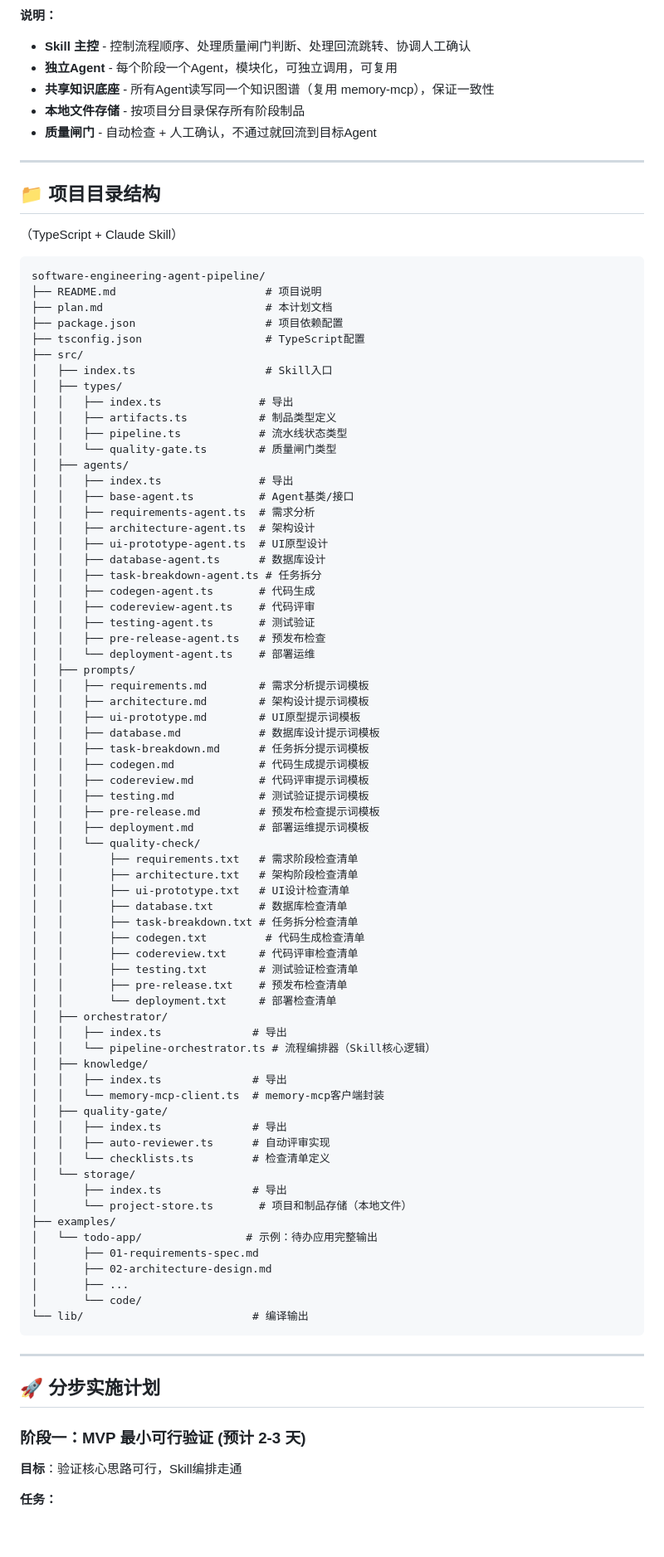
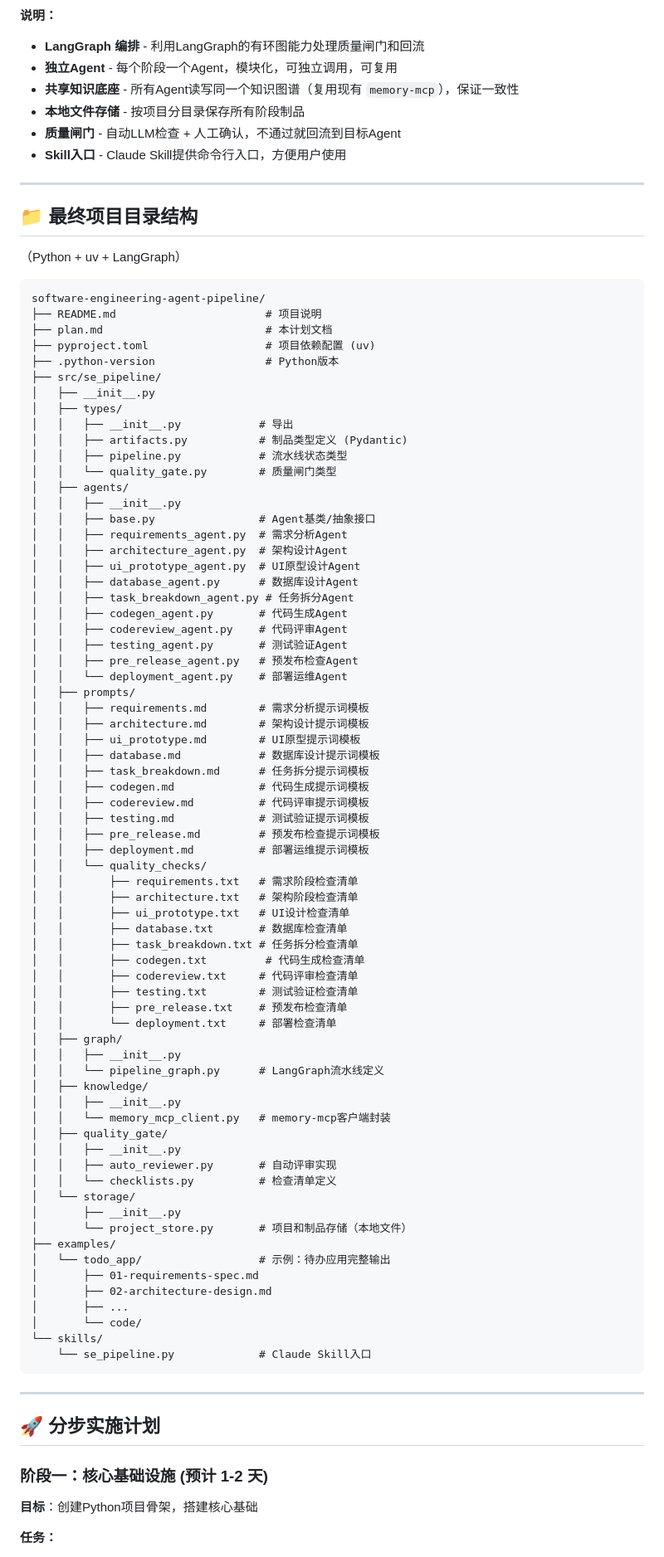
Before and after one commit to liyunfei20160226/learn-ai, a Markdown page: software-engineering-agent-pipeline/plan.md, the part around one of its changes. Shown at 83% size. Rendered like a GitHub page; blank space fills up the shorter version.

Commit message:
更新软件工程多Agent流水线系统 - Python版本设计文档

````diff
--- a/software-engineering-agent-pipeline/plan.md
+++ b/software-engineering-agent-pipeline/plan.md
@@ -391,94 +445,96 @@ flowchart TD
 ```
 
 **说明：**
-- **Skill 主控** - 控制流程顺序、处理质量闸门判断、处理回流跳转、协调人工确认
+- **LangGraph 编排** - 利用LangGraph的有环图能力处理质量闸门和回流
 - **独立Agent** - 每个阶段一个Agent，模块化，可独立调用，可复用
-- **共享知识底座** - 所有Agent读写同一个知识图谱（复用 memory-mcp），保证一致性
+- **共享知识底座** - 所有Agent读写同一个知识图谱（复用现有 `memory-mcp`），保证一致性
 - **本地文件存储** - 按项目分目录保存所有阶段制品
-- **质量闸门** - 自动检查 + 人工确认，不通过就回流到目标Agent
+- **质量闸门** - 自动LLM检查 + 人工确认，不通过就回流到目标Agent
+- **Skill入口** - Claude Skill提供命令行入口，方便用户使用
 
 ---
 
-## 📁 项目目录结构
+## 📁 最终项目目录结构
 
-（TypeScript + Claude Skill）
+（Python + uv + LangGraph）
 
 ```
 software-engineering-agent-pipeline/
 ├── README.md                       # 项目说明
 ├── plan.md                         # 本计划文档
-├── package.json                    # 项目依赖配置
-├── tsconfig.json                   # TypeScript配置
-├── src/
-│   ├── index.ts                    # Skill入口
+├── pyproject.toml                  # 项目依赖配置 (uv)
+├── .python-version                 # Python版本
+├── src/se_pipeline/
+│   ├── __init__.py
 │   ├── types/
-│   │   ├── index.ts               # 导出
-│   │   ├── artifacts.ts           # 制品类型定义
-│   │   ├── pipeline.ts            # 流水线状态类型
-│   │   └── quality-gate.ts        # 质量闸门类型
+│   │   ├── __init__.py            # 导出
+│   │   ├── artifacts.py           # 制品类型定义 (Pydantic)
+│   │   ├── pipeline.py            # 流水线状态类型
+│   │   └── quality_gate.py        # 质量闸门类型
 │   ├── agents/
-│   │   ├── index.ts               # 导出
-│   │   ├── base-agent.ts          # Agent基类/接口
-│   │   ├── requirements-agent.ts  # 需求分析
-│   │   ├── architecture-agent.ts  # 架构设计
-│   │   ├── ui-prototype-agent.ts  # UI原型设计
-│   │   ├── database-agent.ts      # 数据库设计
-│   │   ├── task-breakdown-agent.ts # 任务拆分
-│   │   ├── codegen-agent.ts       # 代码生成
-│   │   ├── codereview-agent.ts    # 代码评审
-│   │   ├── testing-agent.ts       # 测试验证
-│   │   ├── pre-release-agent.ts   # 预发布检查
-│   │   └── deployment-agent.ts    # 部署运维
+│   │   ├── __init__.py
+│   │   ├── base.py                # Agent基类/抽象接口
+│   │   ├── requirements_agent.py  # 需求分析Agent
+│   │   ├── architecture_agent.py  # 架构设计Agent
+│   │   ├── ui_prototype_agent.py  # UI原型设计Agent
+│   │   ├── database_agent.py      # 数据库设计Agent
+│   │   ├── task_breakdown_agent.py # 任务拆分Agent
+│   │   ├── codegen_agent.py       # 代码生成Agent
+│   │   ├── codereview_agent.py    # 代码评审Agent
+│   │   ├── testing_agent.py       # 测试验证Agent
+│   │   ├── pre_release_agent.py   # 预发布检查Agent
+│   │   └── deployment_agent.py    # 部署运维Agent
 │   ├── prompts/
 │   │   ├── requirements.md        # 需求分析提示词模板
 │   │   ├── architecture.md        # 架构设计提示词模板
-│   │   ├── ui-prototype.md        # UI原型提示词模板
+│   │   ├── ui_prototype.md        # UI原型提示词模板
 │   │   ├── database.md            # 数据库设计提示词模板
-│   │   ├── task-breakdown.md      # 任务拆分提示词模板
+│   │   ├── task_breakdown.md      # 任务拆分提示词模板
 │   │   ├── codegen.md             # 代码生成提示词模板
 │   │   ├── codereview.md          # 代码评审提示词模板
 │   │   ├── testing.md             # 测试验证提示词模板
-│   │   ├── pre-release.md         # 预发布检查提示词模板
+│   │   ├── pre_release.md         # 预发布检查提示词模板
 │   │   ├── deployment.md          # 部署运维提示词模板
-│   │   └── quality-check/
+│   │   └── quality_checks/
 │   │       ├── requirements.txt   # 需求阶段检查清单
 │   │       ├── architecture.txt   # 架构阶段检查清单
-│   │       ├── ui-prototype.txt   # UI设计检查清单
+│   │       ├── ui_prototype.txt   # UI设计检查清单
 │   │       ├── database.txt       # 数据库检查清单
-│   │       ├── task-breakdown.txt # 任务拆分检查清单
+│   │       ├── task_breakdown.txt # 任务拆分检查清单
 │   │       ├── codegen.txt         # 代码生成检查清单
 │   │       ├── codereview.txt     # 代码评审检查清单
 │   │       ├── testing.txt        # 测试验证检查清单
-│   │       ├── pre-release.txt    # 预发布检查清单
+│   │       ├── pre_release.txt    # 预发布检查清单
 │   │       └── deployment.txt     # 部署检查清单
-│   ├── orchestrator/
-│   │   ├── index.ts              # 导出
-│   │   └── pipeline-orchestrator.ts # 流程编排器（Skill核心逻辑）
+│   ├── graph/
+│   │   ├── __init__.py
+│   │   └── pipeline_graph.py      # LangGraph流水线定义
 │   ├── knowledge/
-│   │   ├── index.ts              # 导出
-│   │   └── memory-mcp-client.ts  # memory-mcp客户端封装
-│   ├── quality-gate/
-│   │   ├── index.ts              # 导出
-│   │   ├── auto-reviewer.ts      # 自动评审实现
-│   │   └── checklists.ts         # 检查清单定义
+│   │   ├── __init__.py
+│   │   └── memory_mcp_client.py   # memory-mcp客户端封装
+│   ├── quality_gate/
+│   │   ├── __init__.py
+│   │   ├── auto_reviewer.py       # 自动评审实现
+│   │   └── checklists.py          # 检查清单定义
 │   └── storage/
-│       ├── index.ts              # 导出
-│       └── project-store.ts       # 项目和制品存储（本地文件）
+│       ├── __init__.py
+│       └── project_store.py       # 项目和制品存储（本地文件）
 ├── examples/
-│   └── todo-app/                # 示例：待办应用完整输出
+│   └── todo_app/                  # 示例：待办应用完整输出
 │       ├── 01-requirements-spec.md
 │       ├── 02-architecture-design.md
 │       ├── ...
 │       └── code/
-└── lib/                          # 编译输出
+└── skills/
+    └── se_pipeline.py             # Claude Skill入口
 ```
 
 ---
 
 ## 🚀 分步实施计划
 
-### 阶段一：MVP 最小可行验证 (预计 2-3 天)
+### 阶段一：核心基础设施 (预计 1-2 天)
 
-**目标**：验证核心思路可行，Skill编排走通
+**目标**：创建Python项目骨架，搭建核心基础
 
 **任务：**
````
Also changed, not shown: other parts of software-engineering-agent-pipeline/plan.md (+148 -79 lines).
